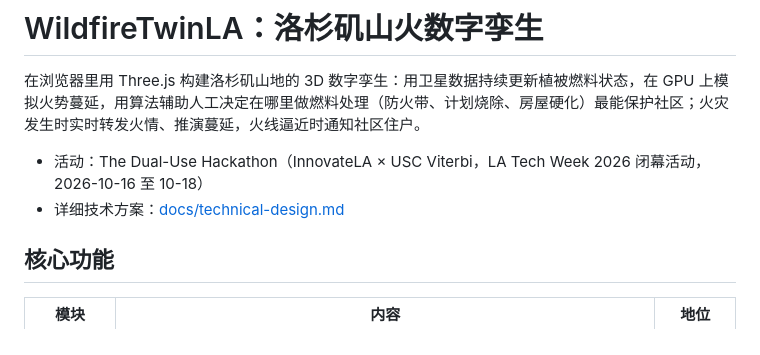
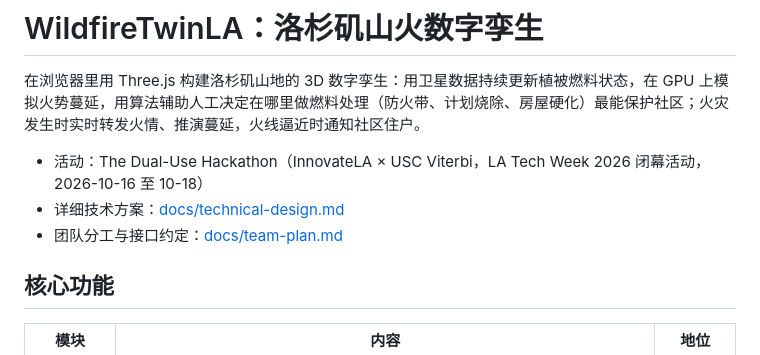
Before and after one commit to ZQC8848/WildfireTwinLA, a Markdown page: README.md, the part around the change. GitHub-like rendering.

Commit message:
Add team plan with module ownership and interface contracts
Co-Authored-By: Claude Opus 5.5 <noreply@anthropic.com>

```diff
--- a/README.md
+++ b/README.md
@@ -4,6 +4,7 @@
 
 - 活动：The Dual-Use Hackathon（InnovateLA × USC Viterbi，LA Tech Week 2026 闭幕活动，2026-10-16 至 10-18）
 - 详细技术方案：[docs/technical-design.md](docs/technical-design.md)
+- 团队分工与接口约定：[docs/team-plan.md](docs/team-plan.md)
 
 ## 核心功能
 
```
Also changed, not shown: docs/team-plan.md (added, +144 -0 lines).
